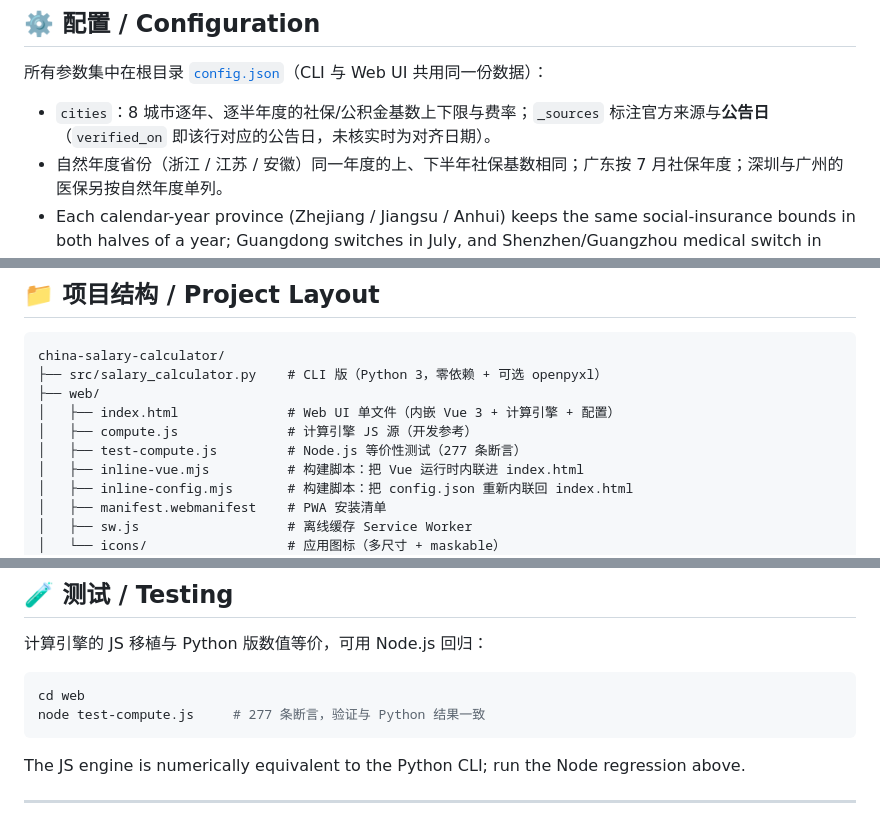
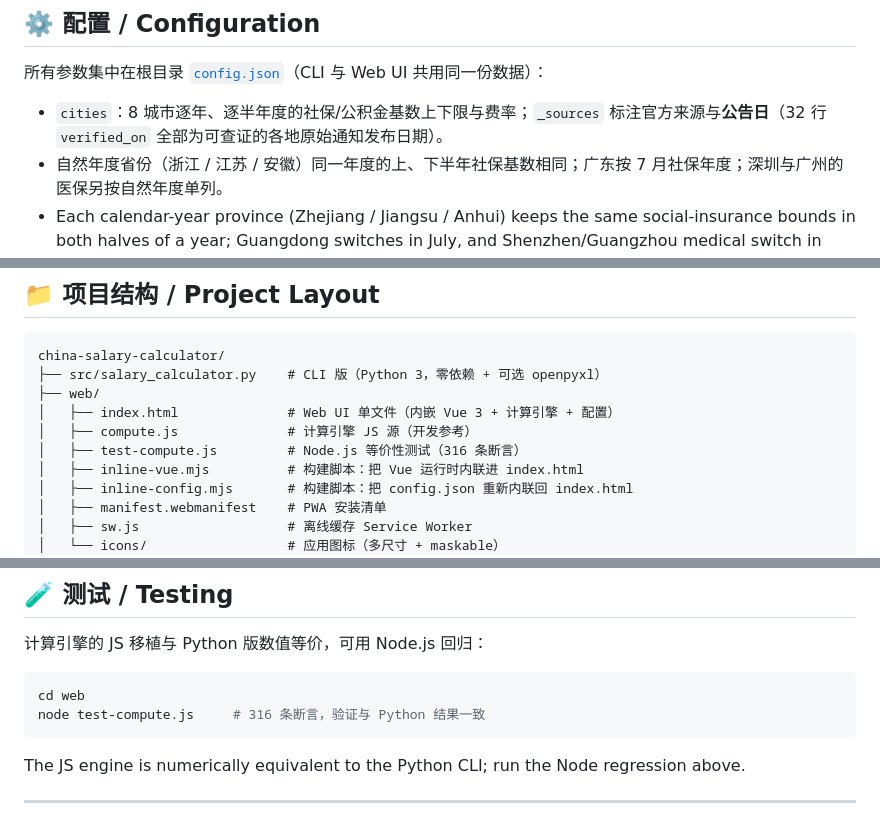
Before and after one commit to shell-fly/salary-calculator, a Markdown page: README.md, 3 parts joined by grey strips. Rendered like a GitHub page.

````diff
--- a/README.md
+++ b/README.md
@@ -78,7 +78,7 @@ python3 src/salary_calculator.py
 
 所有参数集中在根目录 [`config.json`](config.json)（CLI 与 Web UI 共用同一份数据）：
 
-- `cities`：8 城市逐年、逐半年度的社保/公积金基数上下限与费率；`_sources` 标注官方来源与**公告日**（`verified_on` 即该行对应的公告日，未核实时为对齐日期）。
+- `cities`：8 城市逐年、逐半年度的社保/公积金基数上下限与费率；`_sources` 标注官方来源与**公告日**（32 行 `verified_on` 全部为可查证的各地原始通知发布日期）。
 - 自然年度省份（浙江 / 江苏 / 安徽）同一年度的上、下半年社保基数相同；广东按 7 月社保年度；深圳与广州的医保另按自然年度单列。
 - Each calendar-year province (Zhejiang / Jiangsu / Anhui) keeps the same social-insurance bounds in both
   halves of a year; Guangdong switches in July, and Shenzhen/Guangzhou medical switch in January.
@@ -116,7 +116,7 @@ china-salary-calculator/
 ├── web/
 │   ├── index.html              # Web UI 单文件（内嵌 Vue 3 + 计算引擎 + 配置）
 │   ├── compute.js              # 计算引擎 JS 源（开发参考）
-│   ├── test-compute.js         # Node.js 等价性测试（277 条断言）
+│   ├── test-compute.js         # Node.js 等价性测试（316 条断言）
 │   ├── inline-vue.mjs          # 构建脚本：把 Vue 运行时内联进 index.html
 │   ├── inline-config.mjs       # 构建脚本：把 config.json 重新内联回 index.html
 │   ├── manifest.webmanifest    # PWA 安装清单
@@ -137,7 +137,7 @@ china-salary-calculator/
 
 ```bash
 cd web
-node test-compute.js     # 277 条断言，验证与 Python 结果一致
+node test-compute.js     # 316 条断言，验证与 Python 结果一致
 ```
 
 The JS engine is numerically equivalent to the Python CLI; run the Node regression above.
````
Also changed, not shown: docs/upgrade-changelog.md (+37 -10 lines), 1 other file.
